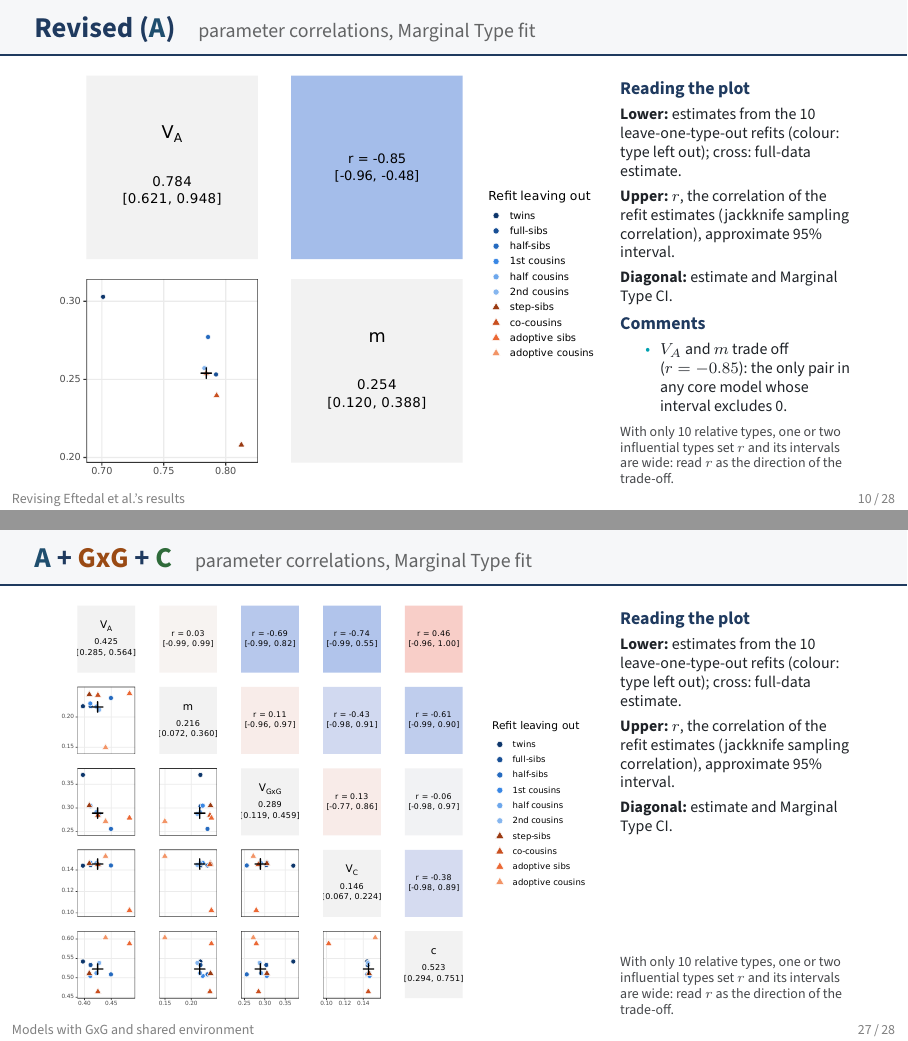
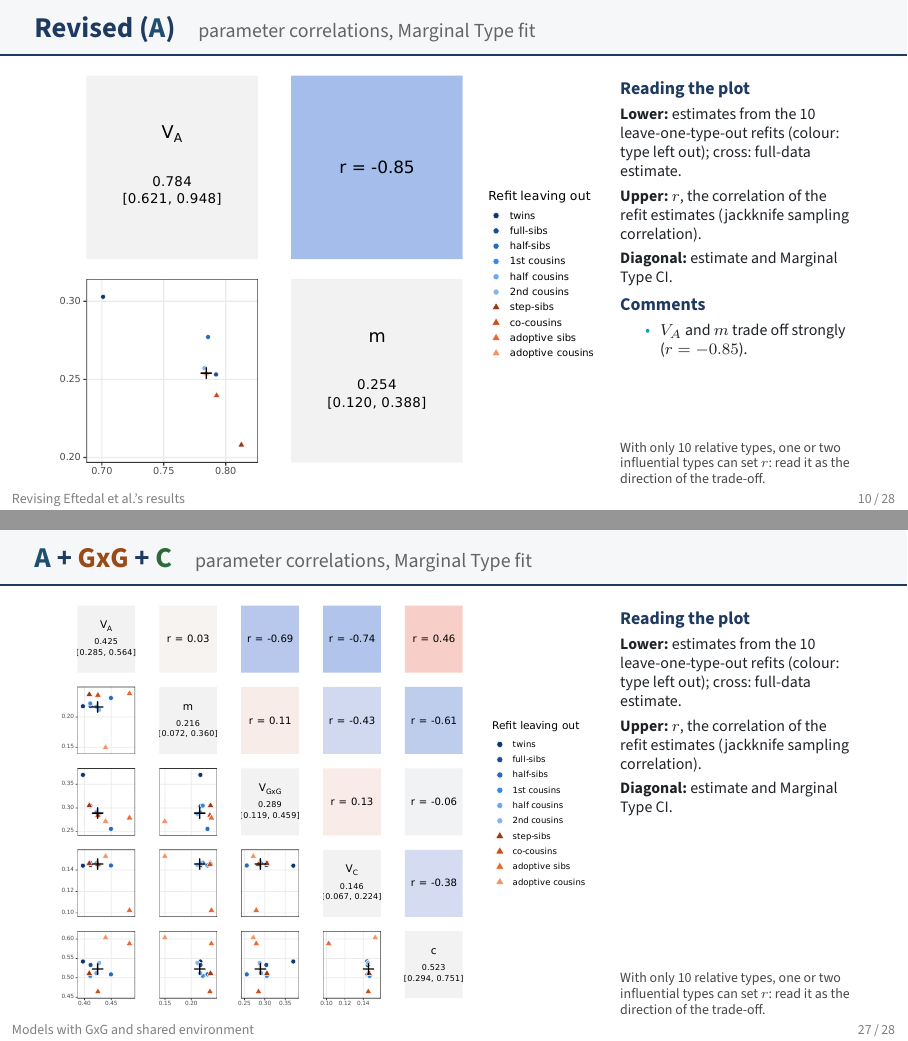
Before and after one commit to nunorgcarvalho/eftedal_reanalysis, LaTeX slides (poster/supplemental_slides.tex): pages 10 and 27 of 28, joined at a grey line. The pictures show the PDF file poster/supplemental_slides.pdf that the author committed with the source.

Commit message:
Parameter-correlation plots: show r without its interval
Co-Authored-By: Claude Opus 5.5 (1M context) <noreply@anthropic.com>

```diff
--- a/poster/supplemental_slides.tex
+++ b/poster/supplemental_slides.tex
@@ -89,14 +89,14 @@
       {\footnotesize
       \textbf{Lower:} estimates from the 10 leave-one-type-out refits (colour: type left out); cross:
       full-data estimate.\par\smallskip
-      \textbf{Upper:} $r$, the correlation of the refit estimates (jackknife sampling correlation),
-      approximate 95\% interval.\par\smallskip
+      \textbf{Upper:} $r$, the correlation of the refit estimates (jackknife sampling
+      correlation).\par\smallskip
       \textbf{Diagonal:} estimate and Marginal Type CI.\par}
       #1
       \vfill
       {\scriptsize\color{gray!40!ink}
-      With only 10 relative types, one or two influential types set $r$ and its intervals are wide: read
-      $r$ as the direction of the trade-off.\par}
+      With only 10 relative types, one or two influential types can set $r$: read it as the direction
+      of the trade-off.\par}
       \end{minipage}
     \end{column}
   \end{columns}
@@ -293,8 +293,7 @@
   \item The additive component (in the current and all subsequent models) has only two degrees of freedom, as
         $V_A^0 = V_A(1-m)$ and $m = V_A\,r$.}}
 
-\pairslide[\comments{\item $V_A$ and $m$ trade off ($r = -0.85$): the only pair in any core model whose
-  interval excludes 0.}]{A}{Revised (\mA)}
+\pairslide[\comments{\item $V_A$ and $m$ trade off strongly ($r = -0.85$).}]{A}{Revised (\mA)}
 
 % ================================================================ section 2
 \section{Models with GxG and shared environment}
```
Also changed, not shown: poster/supplemental_slides.pdf, 1 other file.
